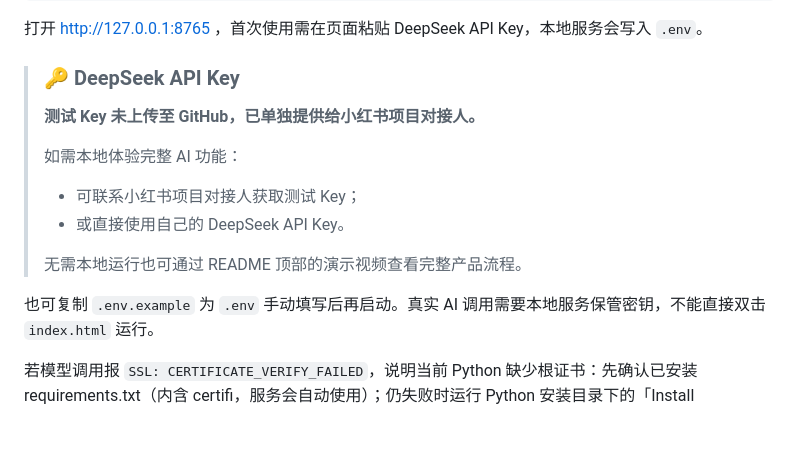
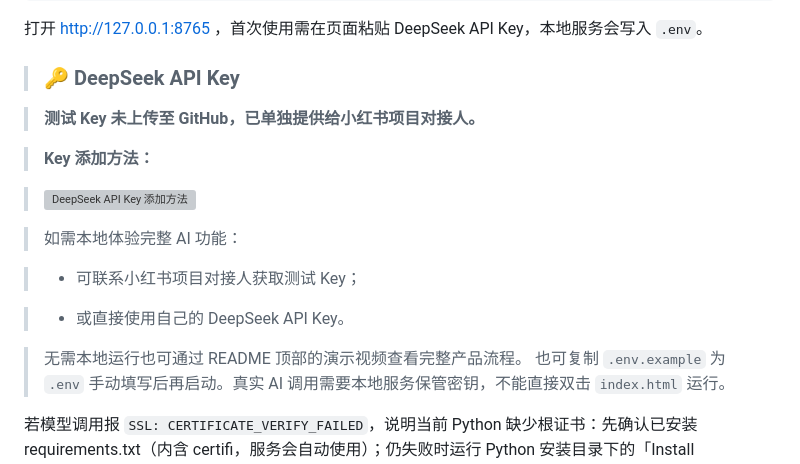
Before and after one commit to moy111/youxi, a Markdown page: README.md, the part around the change. Drawn GitHub-style; blank space fills up the shorter version; grey boxes are pictures that could not be loaded.

Commit message:
Update README with DeepSeek API Key instructions
Added instructions for adding DeepSeek API Key and clarified usage options.

```diff
--- a/README.md
+++ b/README.md
@@ -76,14 +76,28 @@ python server.py
 打开 http://127.0.0.1:8765 ，首次使用需在页面粘贴 DeepSeek API Key，本地服务会写入 `.env`。
 
 > ### 🔑 DeepSeek API Key
+
 > **测试 Key 未上传至 GitHub，已单独提供给小红书项目对接人。**
+
 >
+
+> **Key 添加方法：**
+
+>
+
+> <img src="添加Key方法.gif" width="420" alt="DeepSeek API Key 添加方法">
+
+>
+
 > 如需本地体验完整 AI 功能：
+
 > - 可联系小红书项目对接人获取测试 Key；
+
 > - 或直接使用自己的 DeepSeek API Key。
+
 >
+
 > 无需本地运行也可通过 README 顶部的演示视频查看完整产品流程。
-
 也可复制 `.env.example` 为 `.env` 手动填写后再启动。真实 AI 调用需要本地服务保管密钥，不能直接双击 `index.html` 运行。
 
 若模型调用报 `SSL: CERTIFICATE_VERIFY_FAILED`，说明当前 Python 缺少根证书：先确认已安装 requirements.txt（内含 certifi，服务会自动使用）；仍失败时运行 Python 安装目录下的「Install Certificates.command」。
```
